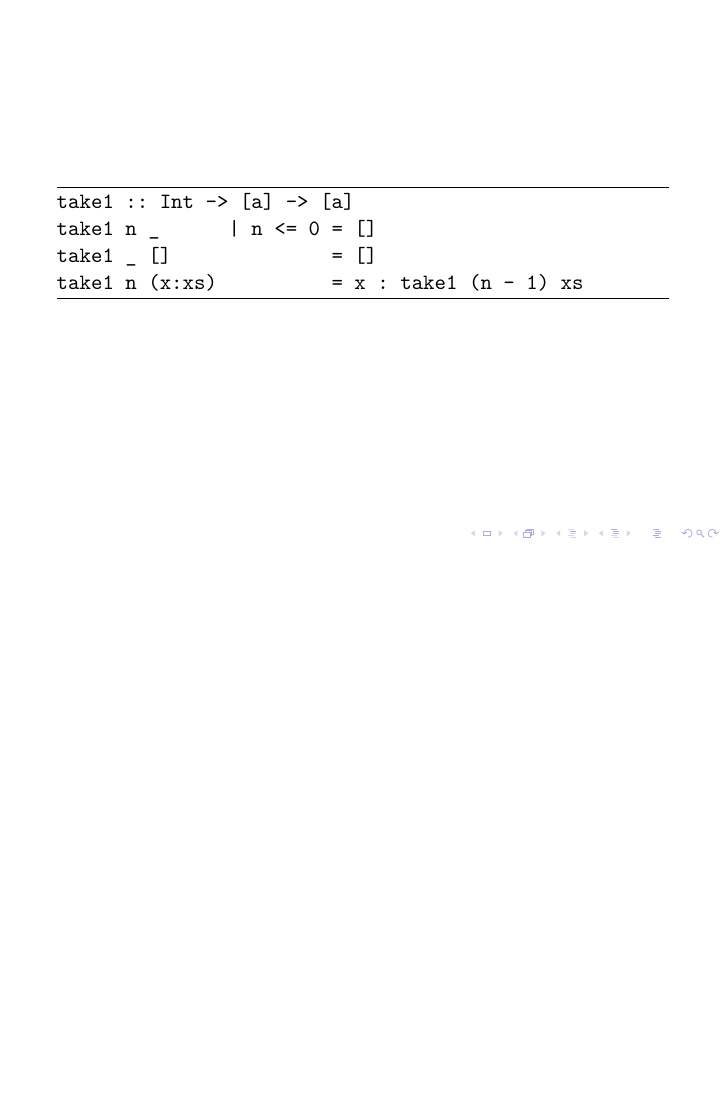
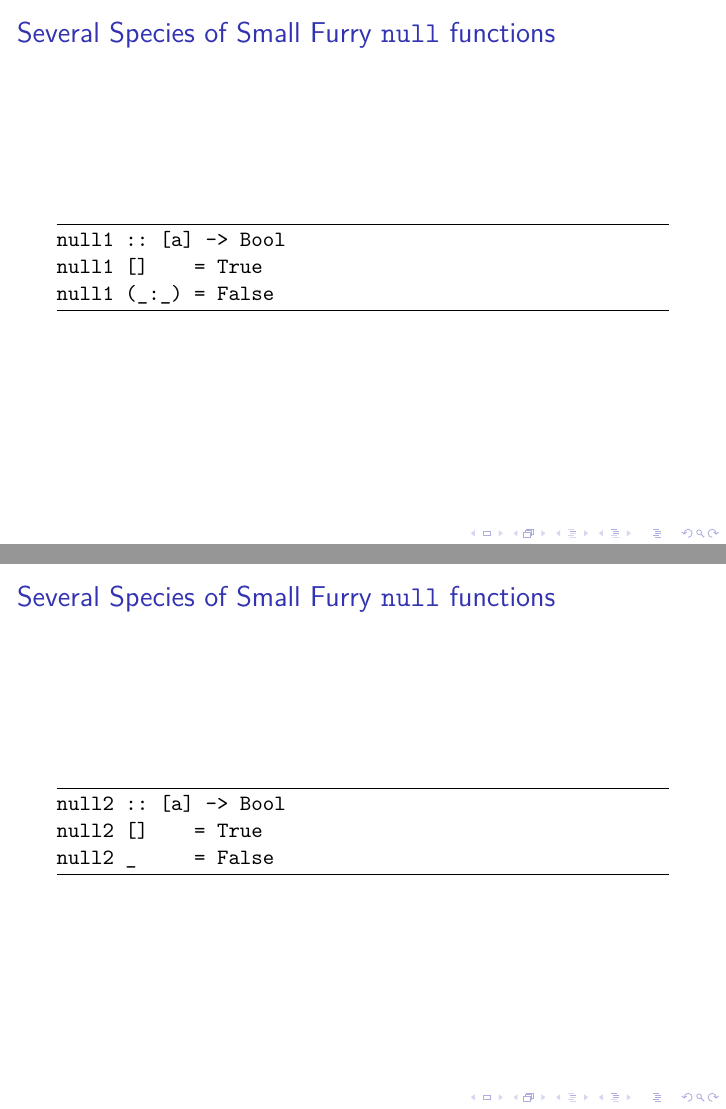
Before and after one commit to stackbuilders/pattern-matching-wot, LaTeX slides (slides/pattern-matching-wot.tex): page 2 of 4 before the commit and pages 2 and 3 of 6 after it, the two joined at a grey line, the shorter picture padded with empty space. Compiled offline with XeLaTeX.

Commit message:
Add several species of small furry null functions

```diff
--- a/slides/pattern-matching-wot.tex
+++ b/slides/pattern-matching-wot.tex
@@ -22,7 +22,27 @@
 \frame{\titlepage}
 
 \begin{frame}[fragile]
-  \frametitle{}
+  \frametitle{Several Species of Small Furry \texttt{null} functions}
+
+  \begin{code}
+null1 :: [a] -> Bool
+null1 []    = True
+null1 (_:_) = False
+  \end{code}
+\end{frame}
+
+\begin{frame}[fragile]
+  \frametitle{Several Species of Small Furry \texttt{null} functions}
+
+  \begin{code}
+null2 :: [a] -> Bool
+null2 []    = True
+null2 _     = False
+  \end{code}
+\end{frame}
+
+\begin{frame}[fragile]
+  \frametitle{Several Species of Small Furry \texttt{take} functions}
 
   \begin{code}
 take1 :: Int -> [a] -> [a]
@@ -33,7 +53,7 @@ take1 n (x:xs)          = x : take1 (n - 1) xs
 \end{frame}
 
 \begin{frame}[fragile]
-  \frametitle{}
+  \frametitle{Several Species of Small Furry \texttt{take} functions}
 
   \begin{code}
 take2 :: Int -> [a] -> [a]
```
